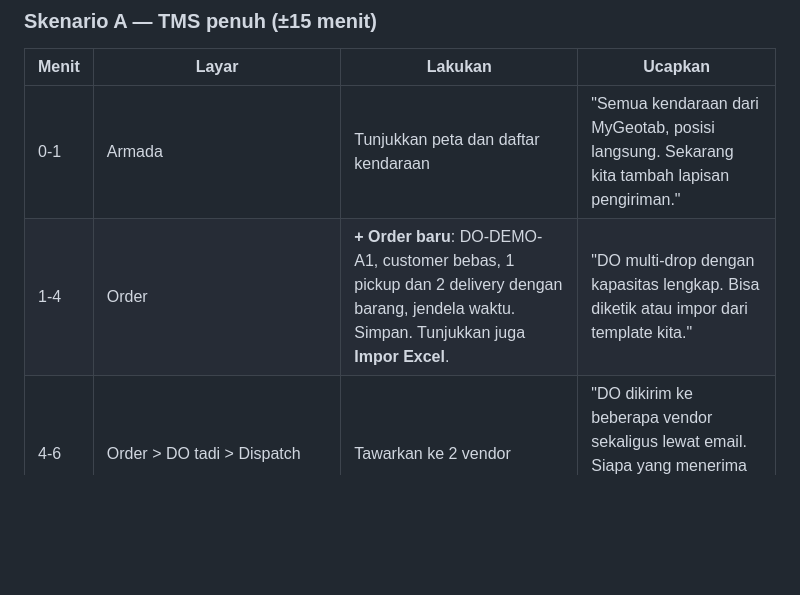
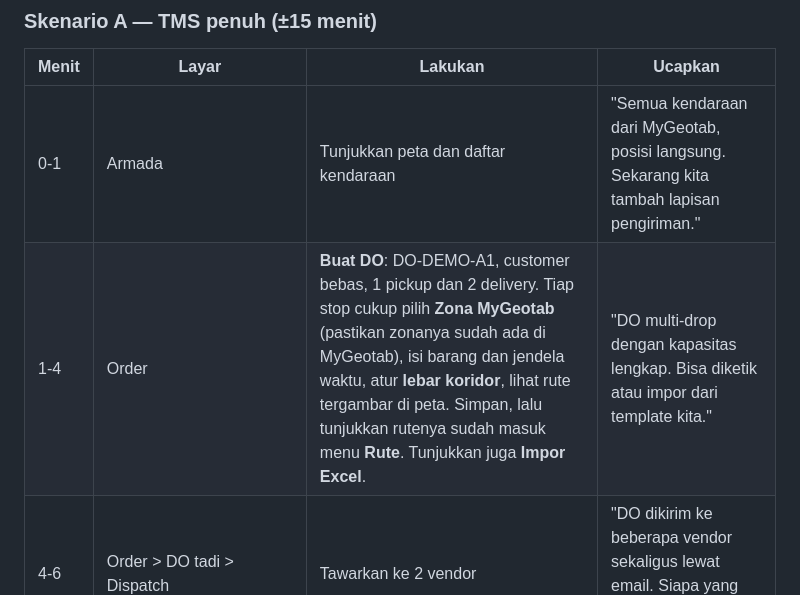
Before and after one commit to andreawan404/fms_geotab, a Markdown page: docs/DEMO.md, the part around the change. Rendered like a GitHub page; blank space fills up the shorter version.

Commit message:
Panduan demo: alur rute di form DO
Co-Authored-By: Claude Sonnet 5.5 <noreply@anthropic.com>
Claude-Session: https://claude.ai/code/session_012Y1qUhVrGFQXqpt31epA8H

```diff
--- a/docs/DEMO.md
+++ b/docs/DEMO.md
@@ -58,7 +58,7 @@ Add-in menarik data dari URL https, jadi API customer disimulasikan dengan file
 | Menit | Layar | Lakukan | Ucapkan |
 |-------|-------|---------|---------|
 | 0-1 | Armada | Tunjukkan peta dan daftar kendaraan | "Semua kendaraan dari MyGeotab, posisi langsung. Sekarang kita tambah lapisan pengiriman." |
-| 1-4 | Order | **+ Order baru**: DO-DEMO-A1, customer bebas, 1 pickup dan 2 delivery dengan barang, jendela waktu. Simpan. Tunjukkan juga **Impor Excel**. | "DO multi-drop dengan kapasitas lengkap. Bisa diketik atau impor dari template kita." |
+| 1-4 | Order | **Buat DO**: DO-DEMO-A1, customer bebas, 1 pickup dan 2 delivery. Tiap stop cukup pilih **Zona MyGeotab** (pastikan zonanya sudah ada di MyGeotab), isi barang dan jendela waktu, atur **lebar koridor**, lihat rute tergambar di peta. Simpan, lalu tunjukkan rutenya sudah masuk menu **Rute**. Tunjukkan juga **Impor Excel**. | "DO multi-drop dengan kapasitas lengkap. Bisa diketik atau impor dari template kita." |
 | 4-6 | Order > DO tadi > Dispatch | Tawarkan ke 2 vendor | "DO dikirim ke beberapa vendor sekaligus lewat email. Siapa yang menerima duluan, dia yang dapat." |
 | 6-9 | HP: email vendor (setelah vendor menerima, rute dan penugasan di Monitor dibuat otomatis, ±2 menit, add-in harus terbuka; kendaraan vendor harus punya GPS Geotab di Vendor & Armada) | Buka tautan, **Terima**, pilih kendaraan dan sopir. Lalu **Mulai**, **Tiba pickup**, **POP** (foto, tanda tangan), **Berangkat**, **Tiba delivery**, **POD** (foto, tanda tangan, nama penerima, qty) | "Vendor tanpa login, cukup tautan. Tiap langkah punya jam dan koordinat GPS. Tidak bisa berangkat sebelum POP." |
 | 9-10 | Bukti | Buka POP dan POD, **Unduh dokumen**, scan QR verifikasi | "Dokumen bukti siap audit, dengan QR yang bisa diverifikasi siapa saja." |
```
